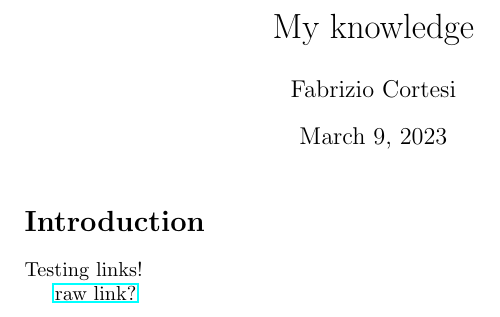
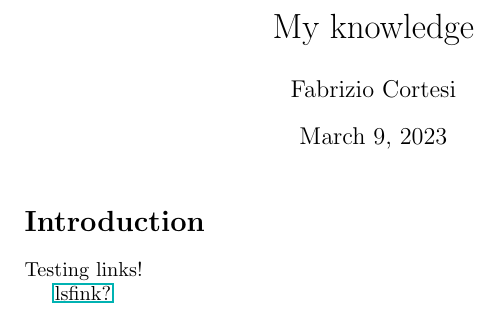
Before and after one commit to Fritz179/my_knowledge, a LaTeX document (main.tex): part of the page, cut so that both start at the same text. Compiled offline with pdfLaTeX.

Commit message:
Test pdf link

```diff
--- a/main.tex
+++ b/main.tex
@@ -13,6 +13,6 @@
 
 Testing links!
 
-\href{https://raw.githubusercontent.com/Fritz179/my_knowledge/master/link.pdf}{raw link?}
+\href{run:./link.pdf}{lsfink?}
 
 \end{document}
```
Also changed, not shown: main.pdf.
